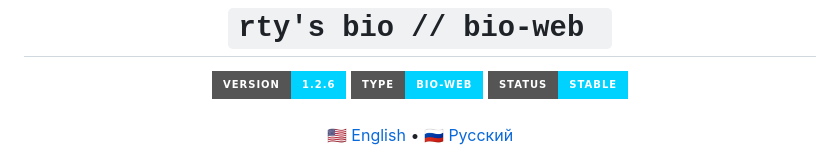
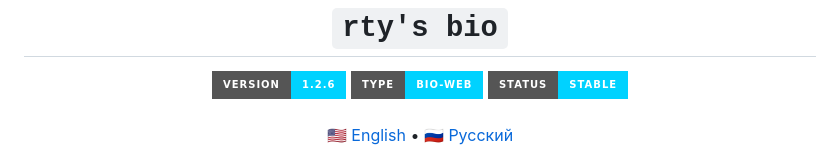
Before and after one commit to rty-ann/bio-web, a Markdown page: README.md, the part around the change. Drawn GitHub-style; badges without logos.

```diff
--- a/README.md
+++ b/README.md
@@ -1,6 +1,6 @@
 <div align="center">
 
-  <h1><code>rty's bio // bio-web </code></h1>
+  <h1><code>rty's bio</code></h1>
 
   <a href="https://github.com/rtyann">
     <img src="https://img.shields.io/badge/VERSION-1.2.6-00d2ff?style=for-the-badge&logo=apple&logoColor=white" alt="Version">
```
